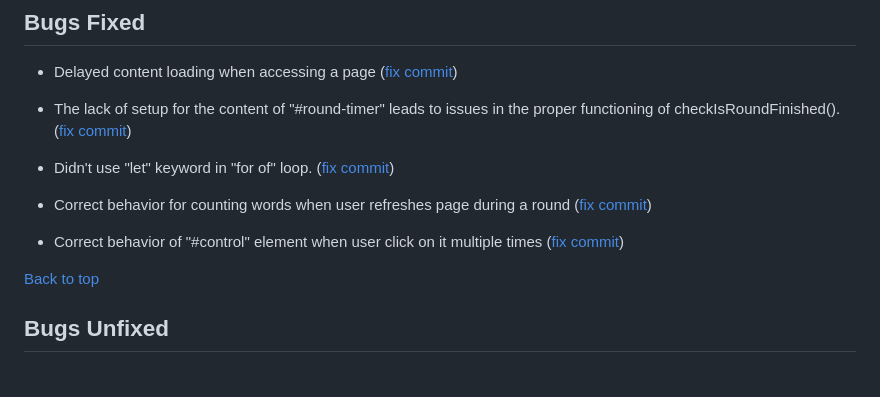
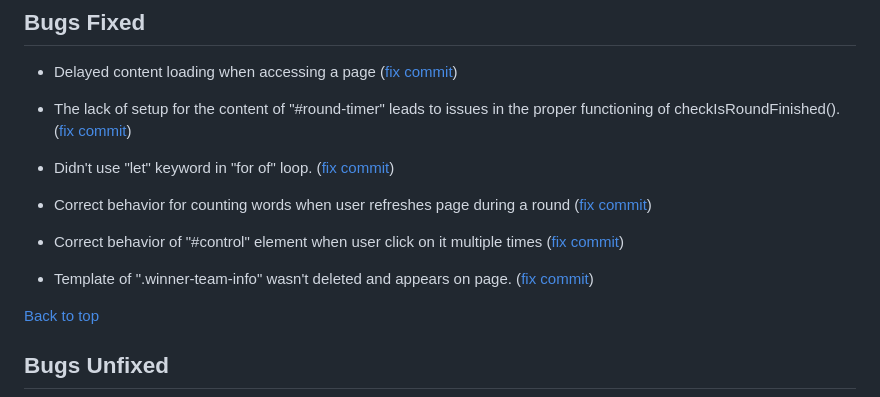
Before and after one commit to Dima-Bulavenko/alias, a Markdown page: README.md, the part around the change. GitHub-like rendering; blank space fills up the shorter version.

Commit message:
docs: Add description for "Template of ".winner-team-info" wasn't deleted and appears on page" bug.

```diff
--- a/README.md
+++ b/README.md
@@ -112,6 +112,8 @@ project description
 
 * Correct behavior of "#control" element when user click on it multiple times ([fix commit](https://github.com/Dima-Bulavenko/alias/commit/ec194a283515699a9f5402085f91490e42a103f5))
 
+* Template of ".winner-team-info" wasn't deleted and appears on page. ([fix commit](https://github.com/Dima-Bulavenko/alias/commit/9176d5ec4656e959dc2b0cba8c989f1b5b3d4644))
+
 [Back to top](<#contents>)
 
 ## Bugs Unfixed
```
